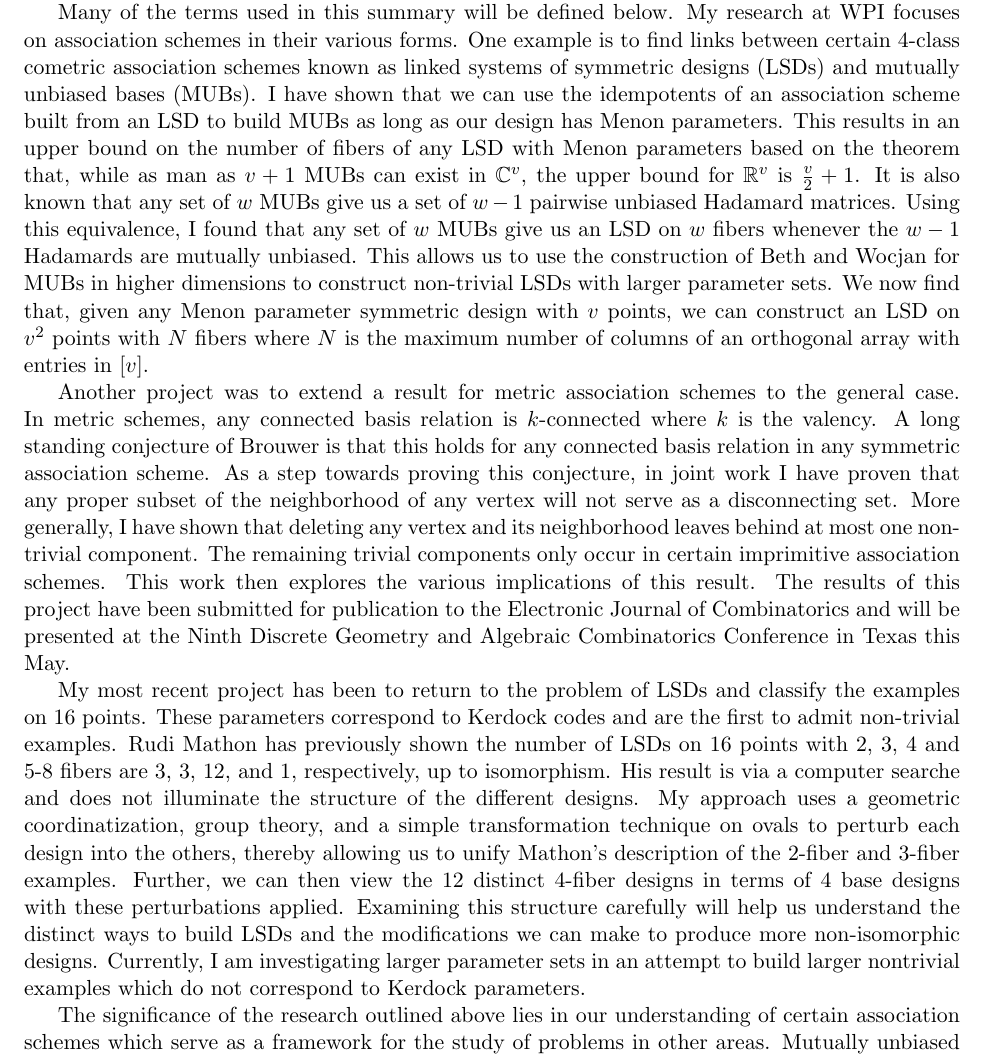
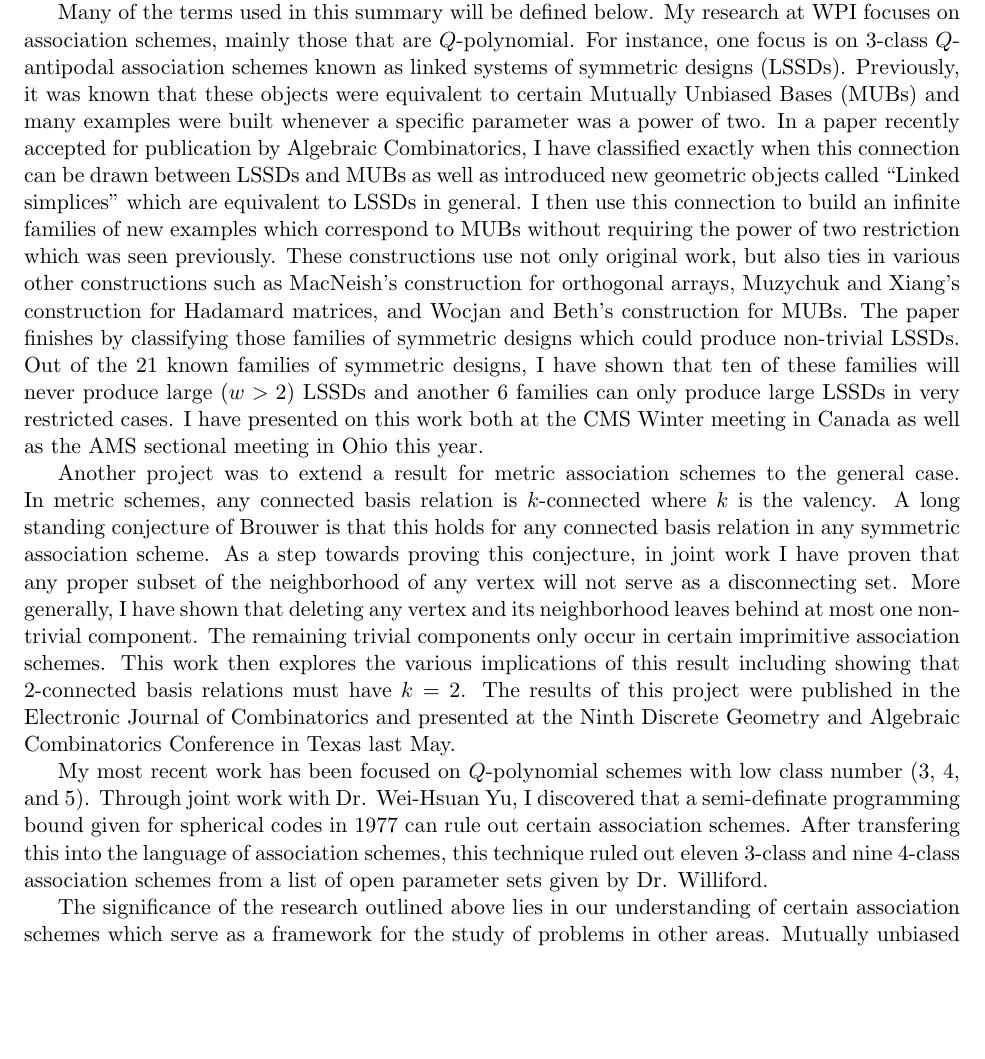
Before and after one commit to Bgkodalen/Research, a LaTeX document (Research-Summary/Research-Summary.tex): part of page 1 of 2, cut so that both start at the same text, the shorter picture padded with empty space. Compiled offline with pdfLaTeX.

Commit message:
summary update

```diff
--- a/Research-Summary/Research-Summary.tex
+++ b/Research-Summary/Research-Summary.tex
@@ -32,12 +32,11 @@
 {\sc PhD Student Research Prize Essay -- Brian G. Kodalen}
 \end{center}
 
-Many of the terms used in this summary will be defined below. My research at WPI focuses on association schemes in their various forms. One example is to find links between certain 4-class cometric association schemes known as linked systems of symmetric designs (LSDs) and mutually unbiased bases (MUBs). I have shown that we can use the idempotents of an association scheme built from an LSD to build MUBs as long as our design has Menon parameters. This results in an upper bound on the number of fibers of any LSD with Menon parameters based on the theorem that, while as man as $v+1$ MUBs can exist in $\mathbb{C}^v$, the upper bound for $\mathbb{R}^v$ is $\frac{v}{2}+1$. It is also known that any set of $w$ MUBs give us a set of $w-1$ pairwise unbiased Hadamard matrices. Using this equivalence, I found that any set of $w$ MUBs give us an LSD on $w$ fibers whenever the $w-1$ Hadamards are mutually unbiased. % meaning that $H_i^TH_j$ scaled appropriately is also a Hadamard matrix.
-This allows us to use the construction of Beth and Wocjan for MUBs in higher dimensions to construct non-trivial LSDs with larger parameter sets. We now find that, given any Menon parameter symmetric design with $v$ points, we can construct an LSD on $v^2$ points with $N$ fibers where $N$ is the maximum number of columns of an orthogonal array with entries in $[v]$. \par
+Many of the terms used in this summary will be defined below. My research at WPI focuses on association schemes, mainly those that are $Q$-polynomial. For instance, one focus is on 3-class $Q$-antipodal association schemes known as linked systems of symmetric designs (LSSDs). Previously, it was known that these objects were equivalent to certain Mutually Unbiased Bases (MUBs) and many examples were built whenever a specific parameter was a power of two. In a paper recently accepted for publication by Algebraic Combinatorics, I have classified exactly when this connection can be drawn between LSSDs and MUBs as well as introduced new geometric objects called ``Linked simplices" which are equivalent to LSSDs in general. I then use this connection to build an infinite families of new examples which correspond to MUBs without requiring the power of two restriction which was seen previously. These constructions use not only original work, but also ties in various other constructions such as MacNeish's construction for orthogonal arrays, Muzychuk and Xiang's construction for Hadamard matrices, and Wocjan and Beth's construction for MUBs. The paper finishes by classifying those families of symmetric designs which could produce non-trivial LSSDs. Out of the 21 known families of symmetric designs, I have shown that ten of these families will never produce large ($w>2$) LSSDs and another 6 families can only produce large LSSDs in very restricted cases. I have presented on this work both at the CMS Winter meeting in Canada as well as the AMS sectional meeting in Ohio this year.\par
 
-Another project was to extend a result for metric association schemes to the general case. In metric schemes, any connected basis relation is $k$-connected where $k$ is the valency. A long standing conjecture of Brouwer is that this holds for any connected basis relation in any symmetric association scheme. As a step towards proving this conjecture, in joint work I have proven that any proper subset of the neighborhood of any vertex will not serve as a disconnecting set. More generally, I have shown that deleting any vertex and its neighborhood leaves behind at most one non-trivial component. The remaining trivial components only occur in certain imprimitive association schemes. This work then explores the various implications of this result. The results of this project have been submitted for publication to the Electronic Journal of Combinatorics and will be presented at the Ninth Discrete Geometry and Algebraic Combinatorics Conference in Texas this May.\par
+Another project was to extend a result for metric association schemes to the general case. In metric schemes, any connected basis relation is $k$-connected where $k$ is the valency. A long standing conjecture of Brouwer is that this holds for any connected basis relation in any symmetric association scheme. As a step towards proving this conjecture, in joint work I have proven that any proper subset of the neighborhood of any vertex will not serve as a disconnecting set. More generally, I have shown that deleting any vertex and its neighborhood leaves behind at most one non-trivial component. The remaining trivial components only occur in certain imprimitive association schemes. This work then explores the various implications of this result including showing that 2-connected basis relations must have $k=2$. The results of this project were published in the Electronic Journal of Combinatorics and presented at the Ninth Discrete Geometry and Algebraic Combinatorics Conference in Texas last May.\par
 
-My most recent project has been to return to the problem of LSDs and classify the examples on 16 points. These parameters correspond to Kerdock codes and are the first to admit non-trivial examples. Rudi Mathon has previously shown the number of LSDs on 16 points with 2, 3, 4 and 5-8 fibers are 3, 3, 12, and 1, respectively, up to isomorphism. His result is via a computer searche and does not illuminate the structure of the different designs. My approach uses a geometric coordinatization, group theory, and a simple transformation technique on ovals to perturb each design into the others, thereby allowing us to unify Mathon's description of the 2-fiber and 3-fiber examples. Further, we can then view the 12 distinct 4-fiber designs in terms of 4 base designs with these perturbations applied. Examining this structure carefully will help us understand the distinct ways to build LSDs and the modifications we can make to produce more non-isomorphic designs. Currently, I am investigating larger parameter sets in an attempt to build larger nontrivial examples which do not correspond to Kerdock parameters.\par
+My most recent work has been focused on $Q$-polynomial schemes with low class number ($3$, $4$, and $5$). Through joint work with Dr. Wei-Hsuan Yu, I discovered that a semi-definate programming bound given for spherical codes in 1977 can rule out certain association schemes. After transfering this into the language of association schemes, this technique ruled out eleven 3-class and nine 4-class association schemes from a list of open parameter sets given by Dr. Williford.\par
 
 The significance of the research outlined above lies in our understanding of certain association schemes which serve as a framework for the study of problems in other areas. Mutually unbiased bases, for example, are desired by quantum physicists in order to help study quantum states. These can be used both for efficient quantum measurements as well as constructing an unbreakable cryptographic scheme. While this application only requires our vectors to be complex, understanding real MUBs further can assist our search for their complex counterparts. Beyond this, the real analogue of the MUB problem is interesting in its own right; these give us special types of 4-class association schemes. This further motivates us to understand and build non-trivial examples of LSDs in order to arrive at more examples of MUBs. Currently, building a single example of an LSD with more than two fibers with other than Menon parameters is an open problem.\par
 In each problem, we always seek to understand the basic examples as well as the general structure of the object in question. While the known examples tend to have structure imposed on them, we often are able to derive some information which can be generalized to other cases. An example of such an approach is when we study LSDs on 16 points (which are well known) in an attempt to build LSDs on 36 or 45 points, the existence of which, remarkably, remains an open problem. In the case of 16 points, the natural point set is $\mathbb{Z}_2^4$. With this coordinatization, the blocks of the main design correspond to cosets of the symmetric difference of two planes. However, the only difference set with $v=45$ occurs inside $\mathbb{Z}_{15}\times\mathbb{Z}_3$; it is no longer possible to describe geometric objects such as ``planes" with such ease but the concept of an ``oval" can be abstracted to this less structured case.\par
```
